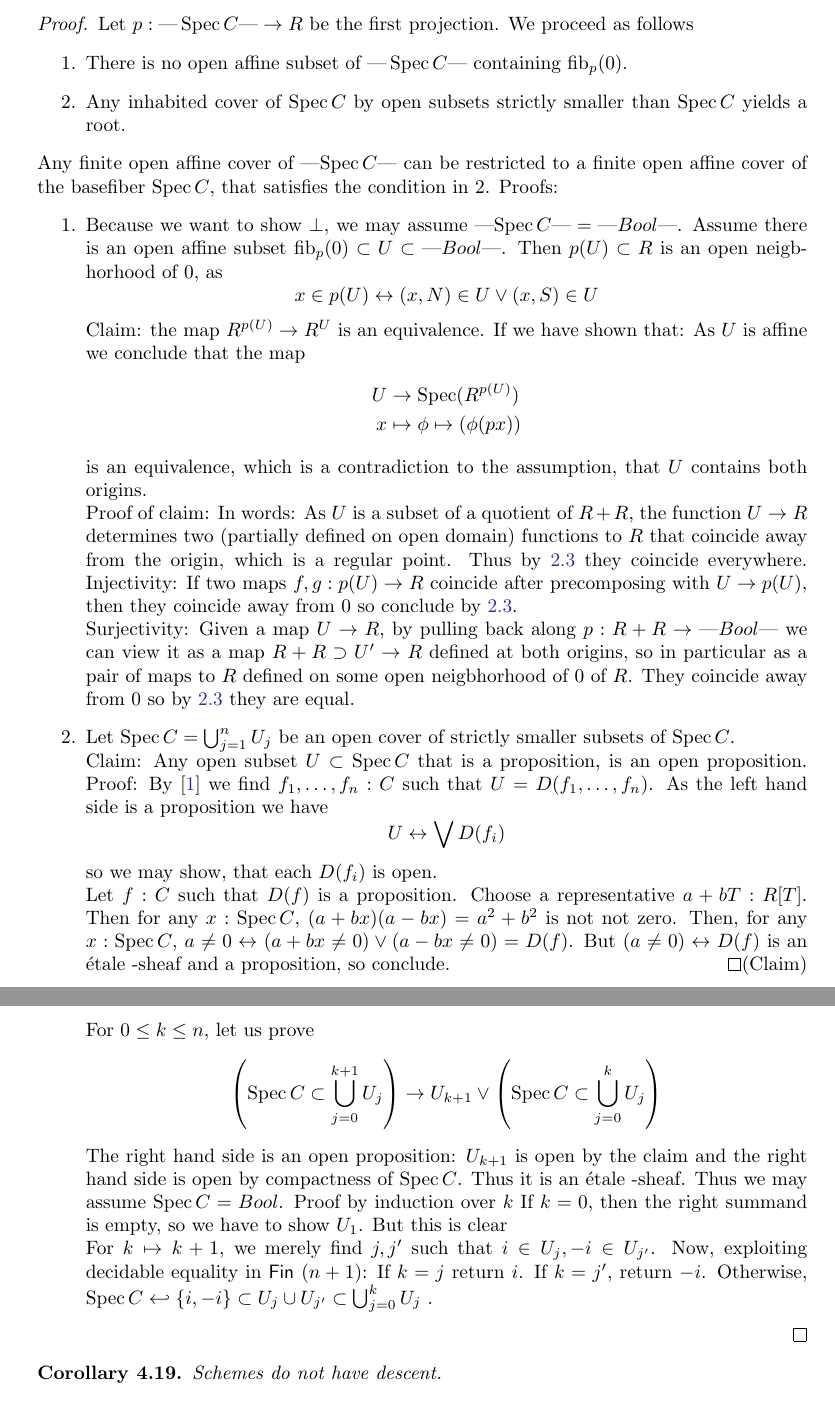
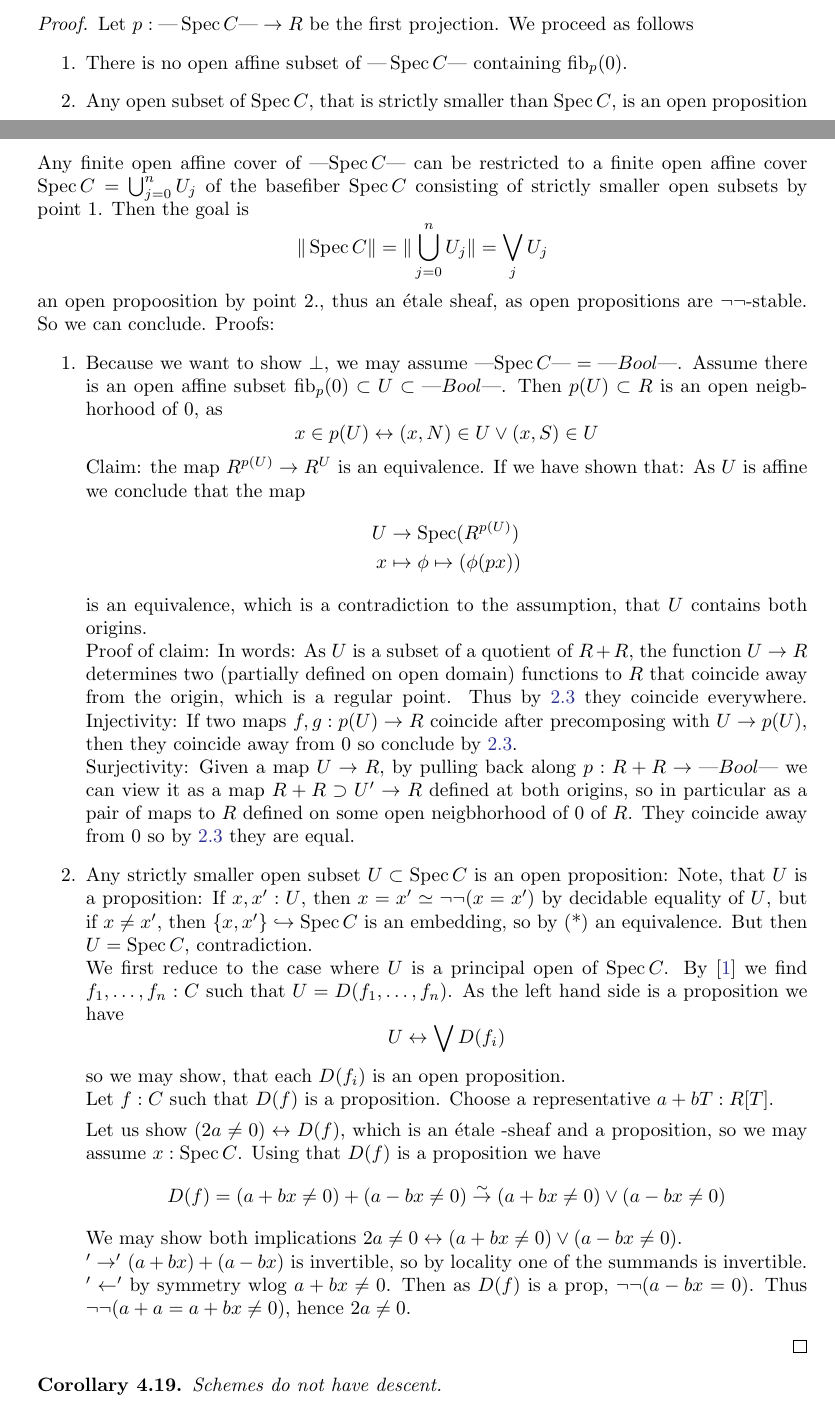
Before and after one commit to InftyCat/MasterThesis, a LaTeX document (main.tex, which reads AlgebraicSpace.tex): two parts of pages 11 and 12 of 30 before the commit and two parts of pages 10 and 11 of 30 after it, joined at a grey line, cut so that both start at the same text. The pictures show the PDF file main.pdf that the author committed with the source.

Commit message:
added counter example for naive spaces

```diff
--- a/AlgebraicSpace.tex
+++ b/AlgebraicSpace.tex
@@ -91,7 +101,7 @@ This suggests that we need a free action. On the other hand, classically, the qu
 	\[R_{G}(x,y) \equiv (x = y) + (x \in U) \times \sum_{g : G \setminus \{1\}} g x = y\]
 	This is covering: For any $x : \Spec A$ we have
 	\[\sum_{y : X} x = y + (x \neq 0) \times \sum_{g : G \setminus \{1\}} g x = y \simeq 1 + (x \in U) \times G \setminus \{1\}\]
-	$G \setminus \{1\} = \sum_{g : G} g \neq 1$ is a $\sum$ of formally \etale + flat affines (recall that formally \etale affines have decidable equality). \\
+	which is a covering naive algebraic space: For that use, that $G \setminus \{1\} = \sum_{g : G} g \neq 1$ is a $\sum$ of formally \etale + flat affines (recall that formally \etale affines have decidable equality). \\
 	Indeed, the two conditions hold, using that $G$ has decidable equality.
 \end{proof}
 
@@ -180,7 +190,7 @@ An alternative approach to construct algebraic spaces is the fiber collapse away
 	\item In particular the \emph{basefiber} $\fib_p (0)$ is equivalent to $Y_0$,
 	\item The \emph{other} fibers $\fib_p (x)$, $x \neq 0$, are contractible.
 \end{itemize}
-So ---$Y_\bullet$--- is obtained by keeping only the infinitesimal fibers and collapsing all the other fibers.
+So ---$Y_\bullet$--- is obtained from $\sum_{x : R} Y_x \to R$ by keeping only the infinitesimal fibers and collapsing all the other fibers.
 This space over $R$ looks exactly like the line away from the origin. % and over an infinitesimal
 \begin{lemma}{\label{lemma:FiberCollapsAS}}
 	Assume that if $x \neq 0$, then $Y_x \in \bT$. Then $\emdash Y \emdash$ is an algebraic space.
@@ -241,31 +251,13 @@ This space over $R$ looks exactly like the line away from the origin. % and over
 \begin{rmk}
 	Whenever we want to show a proposition that is an \etale-sheaf, we may assume a term in $i : \Spec C \subset R$. Because $i \neq -i$, this determines an embedding
 	\begin{align*}
-		Bool &\to \Spec C \\
-		+ &\mapsto i \\
-		- &\mapsto -i
+		\mathsf{Bool} &\to \Spec C \\
+		true &\mapsto i \\
+		false &\mapsto -i
 	\end{align*}
 	But any embedding $Bool \hookrightarrow \Spec C$ is already an equivalence (*), as for any $x : R$, $x-i$ or $x+i$ is invertible, so if $(x-i)(x+i) = 0$ we know that one of the factors is zero.
 \end{rmk}
-\begin{lemma}
-	Let $\rho \neq 0$.
-	$\Spec R[T] / (T^2 + 1)$  is compact.
-\end{lemma}
-\begin{proof}
-	Let $U \subset \Spec C$ be open. Then we find $f_1,\hdots,f_n :C$, such that
-	$U = D(f_1,\hdots,f_n)$.
-	Choose representatives $f_i = a_i + b_iT \mod T^2 + \rho$.
-	Then consider the following numbers
-	\[
-	r_{ij} = \begin{cases} a_i b_j - a_j b_i  &, i \neq j \\ a_i^2 + \rho b_j^2 &, i = j \end{cases}
-	\]
-	We will show that $D((r_{ij})_{i,j}) \leftrightarrow (\Spec C \subset U)$. \\
-	'$\rightarrow$' \\
-	Assume $r_{ij} \neq 0$. If $i = j$, then $\Spec C \subset D(f_i) \subset U$. \\
-	If $i \neq j$, then $\Spec C \subset D(f_i,f_j) \subset U$. \\
-	'$\leftarrow$' \\
-	Because this statement is a propositional sheaf, we may assume a term $x : \Spec C$. Choose $i,j$, s.th. $x \in D(f_i), -x \in D(f_j)$. In both cases $i = j$ and $i \neq j$, then $r_{ij} \neq 0$.
-\end{proof}
+
 \begin{prop}
 	let $\rho : R \setminus \{0\}$ (e.g. $\rho = 1$). Set $C = R[T] / (T^2 + \rho)$. If ---$\Spec C$--- is a scheme, then $X^2 + \rho$ merely has a root.
 \end{prop}
@@ -274,9 +266,14 @@ This space over $R$ looks exactly like the line away from the origin. % and over
 	We proceed as follows
 	\begin{enumerate}
 		\item  There is no open affine subset of $\emdash \Spec C \emdash$ containing $\fib_p(0)$.
-		\item Any inhabited cover of $\Spec C$ by open subsets strictly smaller than $\Spec C$ yields a root.
+		\item Any open subset of $\Spec C$, that is strictly smaller than $\Spec C$, is an open proposition
 	\end{enumerate}
-	Any finite open affine cover of ---$\Spec C$--- can be restricted to a finite open affine cover of the basefiber $\Spec C$, that satisfies the condition in 2.
+	Any finite open affine cover of ---$\Spec C$--- can be restricted to a finite open affine cover $\Spec C = \bigcup_{j=0}^{n} U_j$ of the basefiber $\Spec C$ consisting of strictly smaller open subsets by point 1.
+	Then the goal is
+	\[
+	\| \Spec C \| = \| \bigcup_{j=0}^{n} U_j \| = \bigvee_j  U_j
+	\]
+	an open propoosition by point 2., thus an \etale sheaf, as open propositions are $\lnot \lnot$-stable. So we can conclude.
 	Proofs:
 	\begin{enumerate}
 		\item Because we want to show $\bot$, we may assume ---$\Spec C \emdash = \emdash Bool \emdash$. Assume there is an open affine subset $\fib_p(0) \subset U \subset \emdash Bool \emdash$. Then $p(U) \subset R$ is an open neigbhorhood of 0, as
@@ -294,26 +291,34 @@ This space over $R$ looks exactly like the line away from the origin. % and over
 		Injectivity: If two maps $f , g : p(U) \to R$ coincide after precomposing with $U \to p(U)$, then they coincide away from $0$
 		so conclude by \ref{lemma:AlmostEverywhere}. \\
 		Surjectivity: Given a map $U \to R$, by pulling back along $p : R + R \to \emdash Bool \emdash$  we can view it as a map $R + R \supset U' \to R$ defined at both origins, so in particular as a pair of maps to $R$ defined on some open neigbhorhood of 0 of $R$. They coincide away from 0 so by \ref{lemma:AlmostEverywhere} they are equal.
-		\item Let $\Spec C = \bigcup_{j=1}^n U_j$ be an open cover of strictly smaller subsets of $\Spec C$. \\
-		Claim: Any open subset $U \subset \Spec C$ that is a proposition, is an open proposition.
-		Proof: By \cite{cherubini2023foundationsyntheticalgebraicgeometry} we find $f_1,\hdots,f_n : C$ such that $U = D(f_1,\hdots,f_n)$. As the left hand side is a proposition we have
+		\item
+		Any strictly smaller open subset $U \subset \Spec C$ is an open proposition:
+		Note, that $U$ is a proposition: If $x,x' : U$, then $x = x' \simeq \lnot \lnot (x = x')$ by decidable equality of $U$, but if $x \neq x'$, then $\{x,x'\} \hookrightarrow \Spec C$ is an embedding, so by (*) an equivalence. But then $U = \Spec C$, contradiction. \\
+		We first reduce to the case where $U$ is a principal open of $\Spec C$. By \cite{cherubini2023foundationsyntheticalgebraicgeometry} we find $f_1,\hdots,f_n : C$ such that $U = D(f_1,\hdots,f_n)$. As the left hand side is a proposition we have
 		\[
 		U \leftrightarrow \bigvee D(f_i)
 		\]
-		so we may show, that each $D(f_i)$ is open. \\
+		so we may show, that each $D(f_i)$ is an open proposition. \\
 		Let $f : C$ such that $D(f)$ is a proposition. Choose a representative $a + bT : R[T]$.
-		Then for any $x : \Spec C$, $(a+bx)(a-bx) = a^2 + b^2$ is not not zero. Then,
-		for any $x : \Spec C$, $a \neq 0 \leftrightarrow (a+bx \neq 0) \lor (a-bx \neq 0) = D(f)$. But $(a \neq 0) \leftrightarrow D(f)$ is an \etale-sheaf and a proposition, so conclude. 		\qed(Claim) \\
 
-		For $0 \le k \le n$, let us prove
+		Let us show $(2a \neq 0) \leftrightarrow D(f)$, which is an \etale-sheaf and a proposition, so we may assume $x : \Spec C$.
+		Using that $D(f)$ is a proposition we have
 		\[
-		\left(\Spec C \subset \bigcup_{j=0}^{k+1} U_j \right) \to U_{k+1} \lor		\left(\Spec C \subset \bigcup_{j=0}^k U_j \right)
+		D(f) =  (a+bx \neq 0) + (a-bx \neq 0) \overset{\sim}{\to} (a+bx \neq 0) \lor (a-bx \neq 0)
 		\]
-		The right hand side is an open proposition:  $U_{k+1}$ is open by the claim and the right hand side is open by compactness of $\Spec C$.
-		Thus it is an \etale -sheaf. Thus we may assume $\Spec C = Bool$. Proof by induction over $k$
-		 If $k = 0$, then the right summand is empty, so we have to show $U_1$. But this is clear \\
-		For $k \mapsto k+1$, we merely find $j,j'$ such that $i \in U_j, -i \in U_{j'}$.
-		Now, exploiting decidable equality in $\Fin (n+1)$: If $k = j$ return $i$. If $k = j'$, return $-i$. Otherwise, $\Spec C \hookleftarrow \{i,-i\} \subset U_j \cup U_{j'} \subset \bigcup_{j=0}^k U_j$ .
+		We may show both implications $2a \neq 0 \leftrightarrow (a+bx \neq 0) \lor (a-bx \neq 0) $. \\
+		$'\rightarrow'$ $(a+bx) + (a-bx)$ is invertible, so by locality one of the summands is invertible. \\
+		$'\leftarrow'$ by symmetry wlog $a + bx \neq 0$. Then as $D(f)$ is a prop, $\lnot \lnot (a - bx = 0)$. Thus $\lnot \lnot (a + a = a + bx \neq 0)$, hence $2 a \neq 0$.
+
+%		For $1 \le k \le n$, let us prove
+%		\[
+%		\left(\Spec C \subset \bigcup_{j=0}^{k} U_j \right) \to U_{k} \lor		\left(\Spec C \subset \bigcup_{j=0}^{k-1} U_j \right)
+%		\]
+%		The right hand side is an open proposition:  $U_{k}$ is an open proposition by the claim and the right hand side is open by compactness of $\Spec C$.
+%		Thus it is an \etale -sheaf. Thus we may assume $\Spec C = Bool$. Proof by induction over $k$. \\
+%	 	If $k = 1$, then the right summand is empty, so we have to show $U_1$, which is $\lnot \lnot $ stable. But it can be empty, as otherwise $\Spec C = U_0 \cup U_1 = U_0$. \\
+%		For $k \mapsto k+1$, we merely find $j,j'$ such that $i \in U_j, -i \in U_{j'}$.
+%		Now, exploiting decidable equality in $\Fin (k+1)$: If $k = j$ return $i$. If $k = j'$, return $-i$. Otherwise, $\Spec C \hookleftarrow \{i,-i\} \subset U_j \cup U_{j'} \subset \bigcup_{j=0}^k U_j$ .
 	\end{enumerate}
 \end{proof}
 \begin{corollary}
@@ -456,5 +461,4 @@ This follows from the observation, that the equivalence relation determined by $
 %	is a geometric cover. But the fibers look like $\sum_{g : G} gx  = y$ which is a finite sum of identity types in $X$, which were assumed to be covering stacks. By \ref{lemma:geomStackPlusStable} the fibers are covering stacks.
 %
 %\end{proof}
-
-%\section{Examples}
+\begin{example}
@@ -461,3 +469,5 @@ This follows from the observation, that the equivalence relation determined by $
+\end{example}
+\subsection{Examples}
 The goal of this subsection is to construct algebraic spaces. The first example actually gives us a scheme:
 \begin{example}
 	Let $p \neq 0$ be a prime. You can let $\mu_p := \Spec(R[X] / (X^p - 1))$ act on $\bA^\times$ via multiplication. Set $\bT= fppf$. Then the $p$.th power map
@@ -487,7 +497,7 @@ The goal of this subsection is to construct algebraic spaces. The first example
 \begin{example}
 	Let $P$ be the open proposition $x \neq 0$ for some $x : \bA^1$. Then $H = 1 + P$ is an open subgroup of $\bZ/2$. The sheaf quotient $G / H$ is the scheme $\Susp(x \neq 0)$.
 \end{example}
-Let $\ell \neq 0$ denote a prime. Consider $\mu_\ell = R[X] / (X^\ell - 1)$.
+Let $\ell \neq 0$ denote a prime. Consider $\mu_\ell = R[X] / (X^\ell - 1)$ acting on $\bA^1$ by multiplication.
 \begin{lemma}{\label{lemma:CompOf1}}
 	Let $(G,1)$ be a pointed formally \etale flat affine type. Then $(G \setminus \{1\})$ is formally \etale + flat affine. \\
 	In particular $\mu_\ell \setminus\{1\}$ is a covering stack.
@@ -802,7 +812,7 @@ For this section let $G$ denote a group that is a covering 0-stack. Let $X$ be a
 \end{lemma}
 
 \begin{proof}
-	let $x , y\neq 0$. We need to show, that $\sum_g g x = y$ is a proposition. Let $g, g' : G$ such that $g x = y$. as $G$ has decidable equality, we may show $\lnot \lnot (g = g')$. If $g^{-1} g' \neq 1$, then by pointed-freeness applied to $g^{-1} g' x = x$, we have $x = 0$. Contradiction.
+	let $x , y\neq 0$. We need to show, that $\sum_g g x = y$ is a proposition. Let $g, g' : G$ such that $g x = y = g' x$. as $G$ has decidable equality, we may show $\lnot \lnot (g = g')$. If $g^{-1} g' \neq 1$, then by pointed-freeness applied to $g^{-1} g' x = x$, we have $x = 0$. Contradiction.
 \end{proof}
 \begin{corollary}
 
--- a/main.tex
+++ b/main.tex
@@ -542,6 +542,25 @@ Prove \ref{lemma:StdEtSm}!!!
 %\section{Todo}
 
 \section{Not clear where to put that}
+\begin{lemma}
+	Let $\rho \neq 0$.
+	$\Spec R[T] / (T^2 + 1)$  is compact.
+\end{lemma}
+\begin{proof}
+	Let $U \subset \Spec C$ be open. Then we find $f_1,\hdots,f_n :C$, such that
+	$U = D(f_1,\hdots,f_n)$.
+	Choose representatives $f_i = a_i + b_iT \mod T^2 + \rho$.
+	Then consider the following numbers
+	\[
+	r_{ij} = \begin{cases} a_i b_j - a_j b_i  &, i \neq j \\ a_i^2 + \rho b_j^2 &, i = j \end{cases}
+	\]
+	We will show that $D((r_{ij})_{i,j}) \leftrightarrow (\Spec C \subset U)$. \\
+	'$\rightarrow$' \\
+	Assume $r_{ij} \neq 0$. If $i = j$, then $\Spec C \subset D(f_i) \subset U$. \\
+	If $i \neq j$, then $\Spec C \subset D(f_i,f_j) \subset U$. \\
+	'$\leftarrow$' \\
+	Because this statement is a propositional sheaf, we may assume a term $x : \Spec C$. Choose $i,j$, s.th. $x \in D(f_i), -x \in D(f_j)$. In both cases $i = j$ and $i \neq j$, then $r_{ij} \neq 0$.
+\end{proof}
 \begin{lemma}[Not needed]
 	Open subtypes of $\bA^1$ are $\lnot \lnot$ principal open. %If the open is inhabited, $\lnot \lnot$ merely we can $\mu_{\ell}$-invariant write it as $D(p)$ with $p : R[X]$ regular .
 \end{lemma}
```
Also changed, not shown: main.bbl, main.pdf, AlgebraicSpace.tex (26 more changed lines), main.tex (34 more changed lines), 3 other files.
